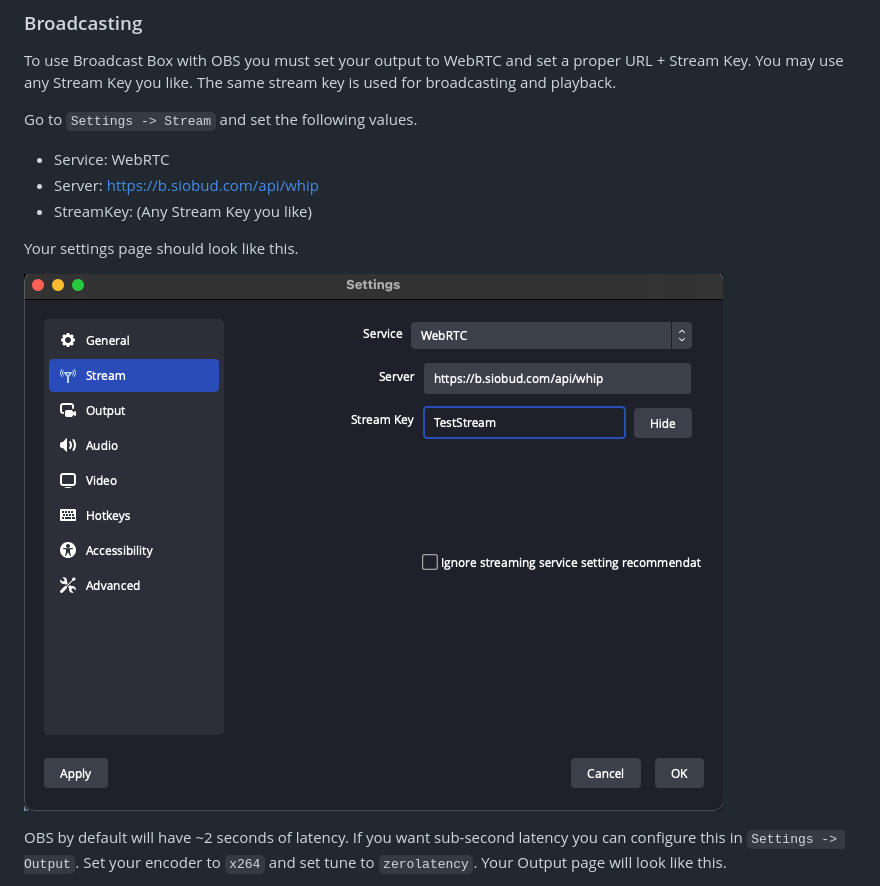
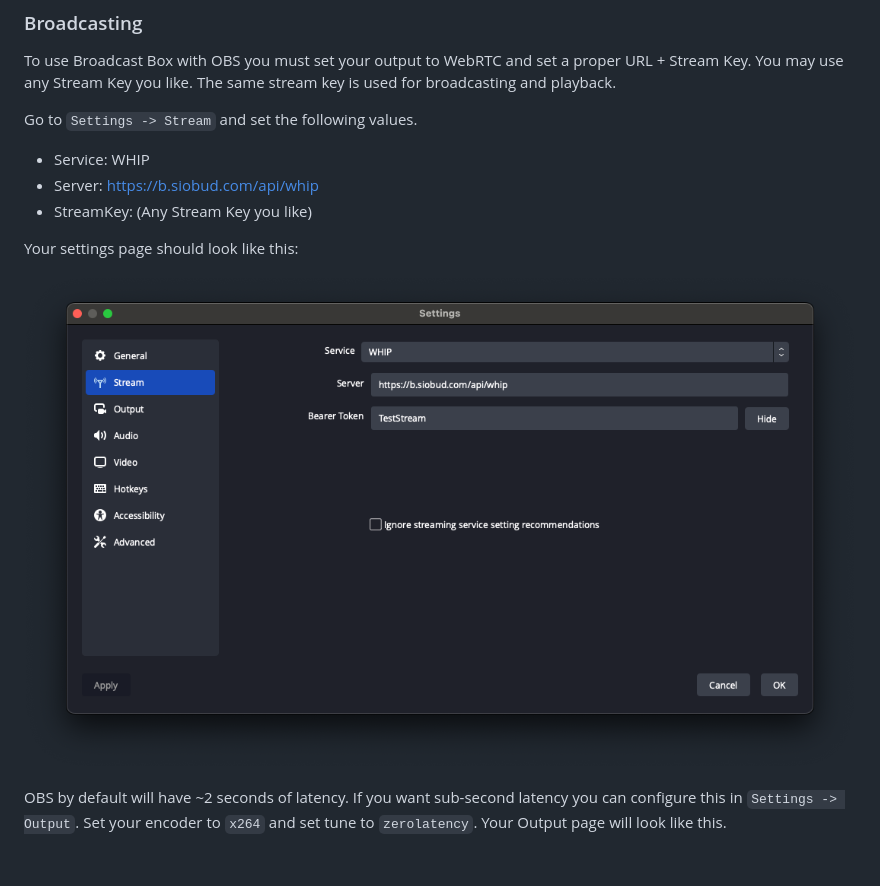
Before and after one commit to Glimesh/broadcast-box, a Markdown page: README.md, the part around the change. Rendered like a GitHub page; pictures changed too: .github/img/streamSettings.png; blank space fills up the shorter version.

Commit message:
Clarify OBS stream settings

```diff
--- a/README.md
+++ b/README.md
@@ -84,11 +84,11 @@ You may use any Stream Key you like. The same stream key is used for broadcastin
 
 Go to `Settings -> Stream` and set the following values.
 
-- Service: WebRTC
+- Service: WHIP
 - Server: <https://b.siobud.com/api/whip>
 - StreamKey: (Any Stream Key you like)
 
-Your settings page should look like this.
+Your settings page should look like this:
 
 ![OBS Stream settings example](./.github/img/streamSettings.png)
 
```
